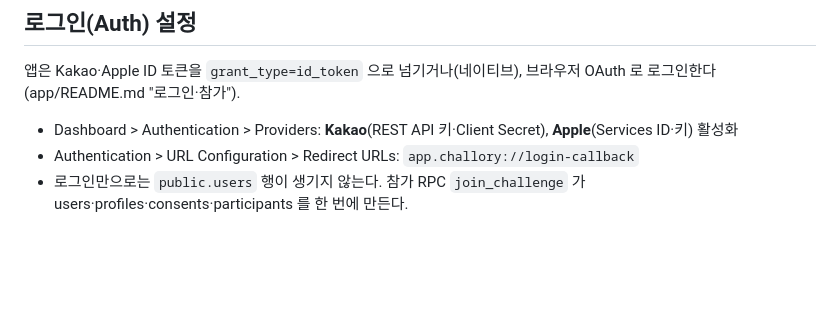
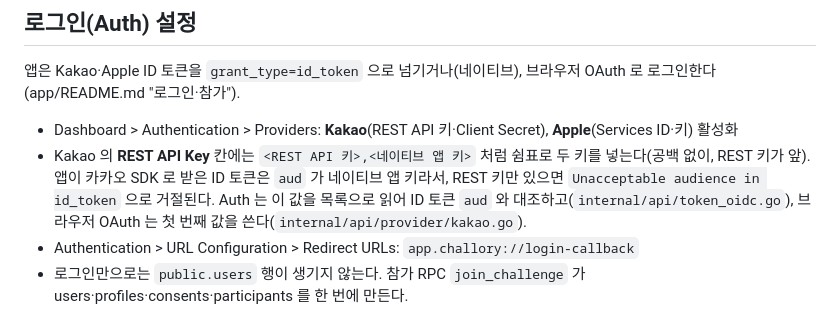
Before and after one commit to Davvyy/WOW, a Markdown page: supabase/README.md, the part around the change. GitHub-like rendering; blank space fills up the shorter version.

```diff
--- a/supabase/README.md
+++ b/supabase/README.md
@@ -112,6 +112,7 @@ supabase secrets set INTERNAL_SECRET=... CRON_SECRET=... \
 앱은 Kakao·Apple ID 토큰을 `grant_type=id_token` 으로 넘기거나(네이티브), 브라우저 OAuth 로 로그인한다(app/README.md "로그인·참가").
 
 - Dashboard > Authentication > Providers: **Kakao**(REST API 키·Client Secret), **Apple**(Services ID·키) 활성화
+- Kakao 의 **REST API Key** 칸에는 `<REST API 키>,<네이티브 앱 키>` 처럼 쉼표로 두 키를 넣는다(공백 없이, REST 키가 앞). 앱이 카카오 SDK 로 받은 ID 토큰은 `aud` 가 네이티브 앱 키라서, REST 키만 있으면 `Unacceptable audience in id_token` 으로 거절된다. Auth 는 이 값을 목록으로 읽어 ID 토큰 `aud` 와 대조하고(`internal/api/token_oidc.go`), 브라우저 OAuth 는 첫 번째 값을 쓴다(`internal/api/provider/kakao.go`).
 - Authentication > URL Configuration > Redirect URLs: `app.challory://login-callback`
 - 로그인만으로는 `public.users` 행이 생기지 않는다. 참가 RPC `join_challenge` 가 users·profiles·consents·participants 를 한 번에 만든다.
 
```
Also changed, not shown: app/README.md (+2 -1 lines).
